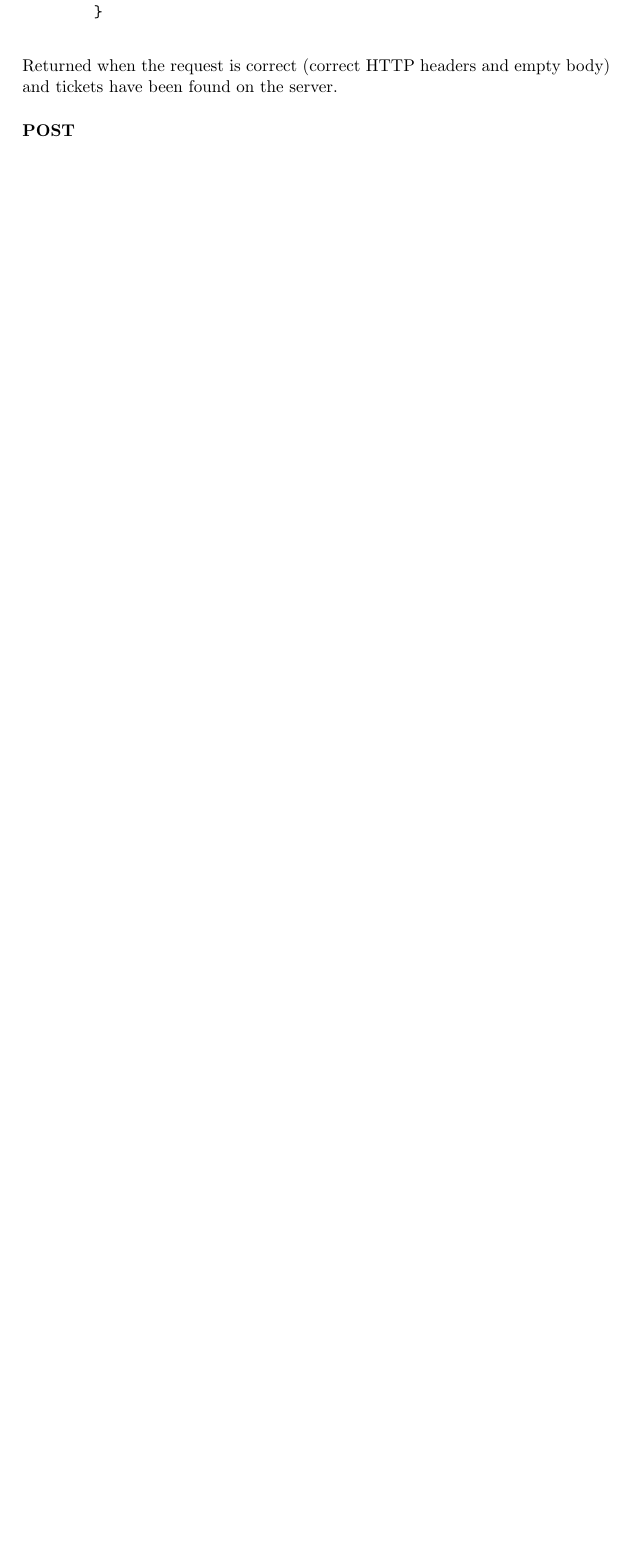
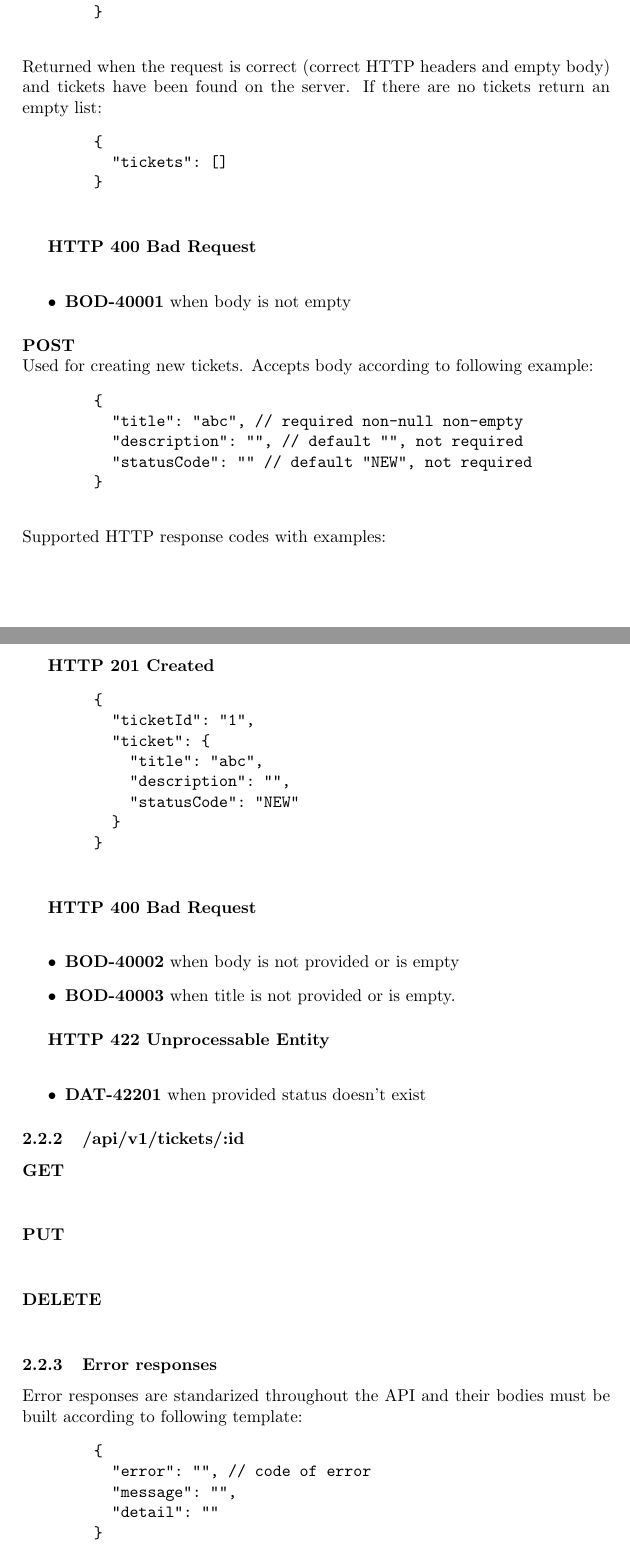
Before and after one commit to arturkristof/bugtracker, a LaTeX document (docs/[v0.1]rest-api-specification.tex): part of page 3 of 3 before the commit and two parts of pages 3 and 4 of 5 after it, the two joined at a grey line, cut so that both start at the same text, the shorter picture padded with empty space. Compiled offline with pdfLaTeX.

Commit message:
REST API specification v0.1 in progress

```diff
--- a/docs/[v0.1]rest-api-specification.tex
+++ b/docs/[v0.1]rest-api-specification.tex
@@ -1,12 +1,15 @@
 \documentclass[a4paper]{article}
+\setcounter{tocdepth}{4}
 \usepackage[utf8]{inputenc}
 \usepackage{float}
 \usepackage{caption}
+\usepackage{tabularx}
 
 \captionsetup[table]{labelformat=empty}
 \newcommand{\appName}{BugTracker}
 \newcommand{\appNameBold}{\textbf{BugTracker}}
 \newcommand{\newLineParagraph}[1]{\paragraph{#1}\mbox{}\\}
+\newcommand{\newLineSubParagraph}[1]{\subparagraph{#1}\mbox{}\\}
 
 \begin{document}
 
@@ -76,15 +81,71 @@
           "tickets": [
             {
               "id": 1,
-              "name": "ticket1"
+              "title": "ticket1"
             },
             {
               "id": 2,
-              "name": "ticket2"
+              "title": "ticket2"
             }
           ]
         }
     \end{verbatim}
-    Returned when the request is correct (correct HTTP headers and empty body) and tickets have been found on the server.
+    Returned when the request is correct (correct HTTP headers and empty body) and tickets have been found on the server. If there are no tickets return an empty list:
+    \begin{verbatim}
+        {
+          "tickets": []
+        }
+    \end{verbatim}
+
+    \newLineSubParagraph{HTTP 400 Bad Request}
+    \begin{itemize}
+        \item \textbf{BOD-40001} when body is not empty
+    \end{itemize}
 
     \newLineParagraph{POST}
+    Used for creating new tickets. Accepts body according to following example:
+    \begin{verbatim}
+        {
+          "title": "abc", // required non-null non-empty
+          "description": "", // default "", not required
+          "statusCode": "" // default "NEW", not required
+        }
+    \end{verbatim}
+    Supported HTTP response codes with examples:
+    \subparagraph{HTTP 201 Created}
+    \begin{verbatim}
+        {
+          "ticketId": "1",
+          "ticket": {
+            "title": "abc",
+            "description": "",
+            "statusCode": "NEW"
+          }
+        }
+    \end{verbatim}
+
+    \newLineSubParagraph{HTTP 400 Bad Request}
+    \begin{itemize}
+        \item \textbf{BOD-40002} when body is not provided or is empty
+        \item \textbf{BOD-40003} when title is not provided or is empty.
+    \end{itemize}
+
+    \newLineSubParagraph{HTTP 422 Unprocessable Entity}
+    \begin{itemize}
+        \item \textbf{DAT-42201} when provided status doesn't exist
+    \end{itemize}
+
+    \subsubsection{/api/v1/tickets/:id}
+    \newLineParagraph{GET}
+    \newLineParagraph{PUT}
+    \newLineParagraph{DELETE}
+
+    \subsubsection{Error responses}
+    Error responses are standarized throughout the API and their bodies must be built according to following template:
+    \begin{verbatim}
+        {
+          "error": "", // code of error
+          "message": "",
+          "detail": ""
+        }
+    \end{verbatim}
```
Also changed, not shown: docs/[v0.1]rest-api-specification.tex (20 more changed lines).
